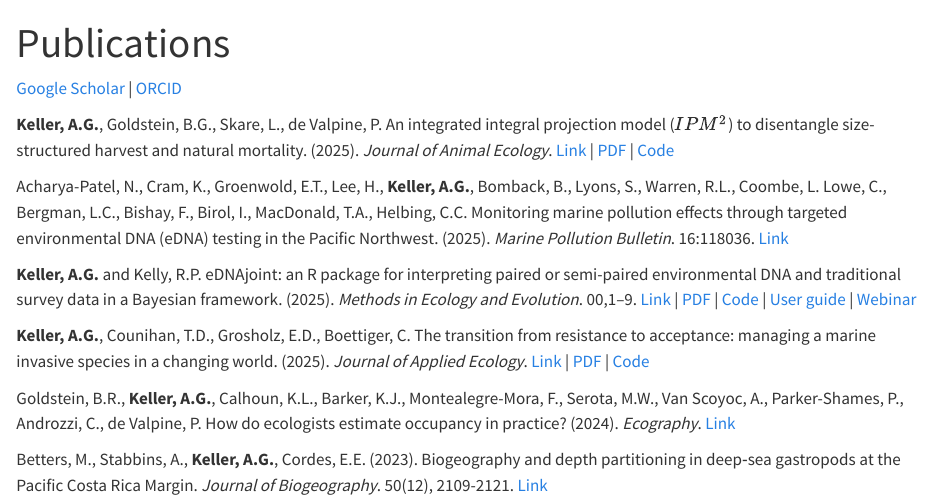
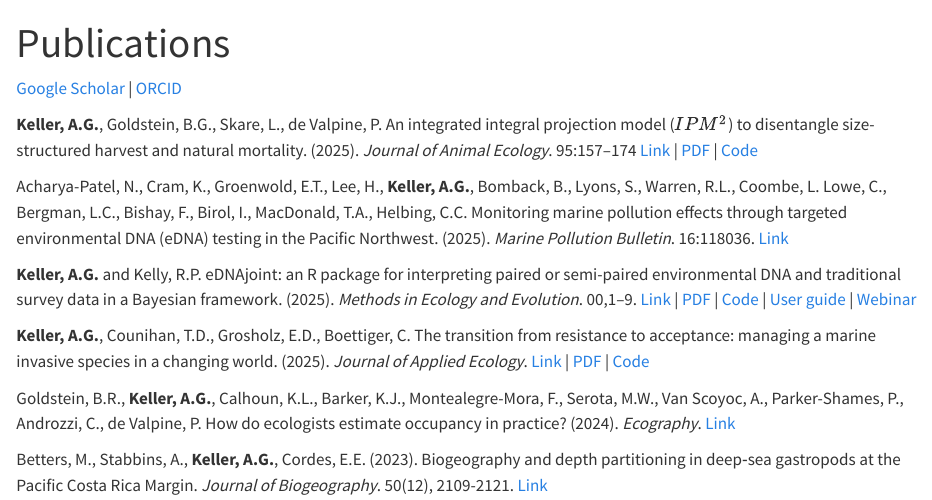
Before and after one commit to abigailkeller/website, a Quarto document (publications.qmd): the page in a window 1100 px wide, from its top. Rendered offline with R 4.5, knitr and Pandoc in place of Quarto, with nearby package versions.

Commit message:
updated cv

```diff
--- a/publications.qmd
+++ b/publications.qmd
@@ -4,7 +4,7 @@
 
 [Google Scholar](https://scholar.google.com/citations?user=5FiapqgAAAAJ&hl=en&oi=ao) \| [ORCID](https://orcid.org/0000-0001-6068-0173)
 
-**Keller, A.G.**, Goldstein, B.G., Skare, L., de Valpine, P. An integrated integral projection model ($IPM^2$) to disentangle size-structured harvest and natural mortality. (2025). *Journal of Animal Ecology*. [Link](https://doi.org/10.1111/1365-2656.70176) \|
+**Keller, A.G.**, Goldstein, B.G., Skare, L., de Valpine, P. An integrated integral projection model ($IPM^2$) to disentangle size-structured harvest and natural mortality. (2025). *Journal of Animal Ecology*. 95:157–174 [Link](https://doi.org/10.1111/1365-2656.70176) \|
 [PDF](assets/pubs/Keller_2025c.pdf) \| [Code](https://github.com/abigailkeller/IPMsquared)
 
 Acharya-Patel, N., Cram, K., Groenwold, E.T., Lee, H., **Keller, A.G.**, Bomback, B., Lyons, S., Warren, R.L., Coombe, L. Lowe, C., Bergman, L.C., Bishay, F., Birol, I., MacDonald, T.A., Helbing, C.C. Monitoring marine pollution effects through targeted environmental DNA (eDNA) testing in the Pacific Northwest. (2025). *Marine Pollution Bulletin*. 16:118036. [Link](https://doi.org/10.1016/j.marpolbul.2025.118036)
```
Also changed, not shown: docs/search.json, 2 other files.
